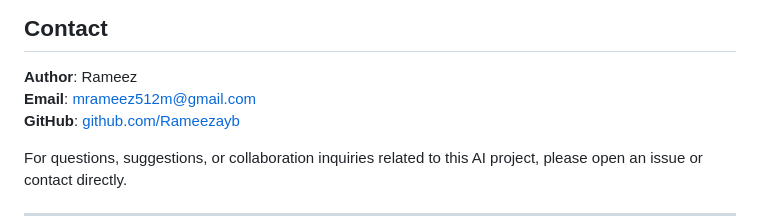
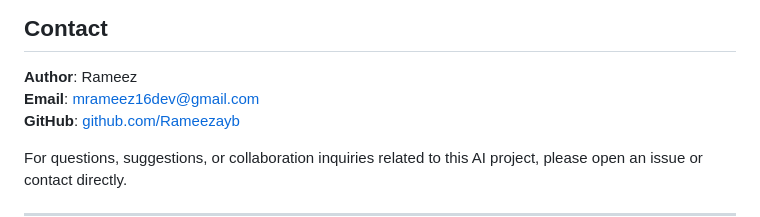
Before and after one commit to Rameezayb/Translator-App, a Markdown page: README.md, the part around the change. Rendered like a GitHub page.

```diff
--- a/README.md
+++ b/README.md
@@ -177,7 +177,7 @@ See `requirements.txt` for complete dependency list.
 ## Contact
 
 **Author**: Rameez
-**Email**: mrameez512m@gmail.com
+**Email**: mrameez16dev@gmail.com
 **GitHub**: [github.com/Rameezayb](https://github.com/Rameezayb)
 
 For questions, suggestions, or collaboration inquiries related to this AI project, please open an issue or contact directly.
```
